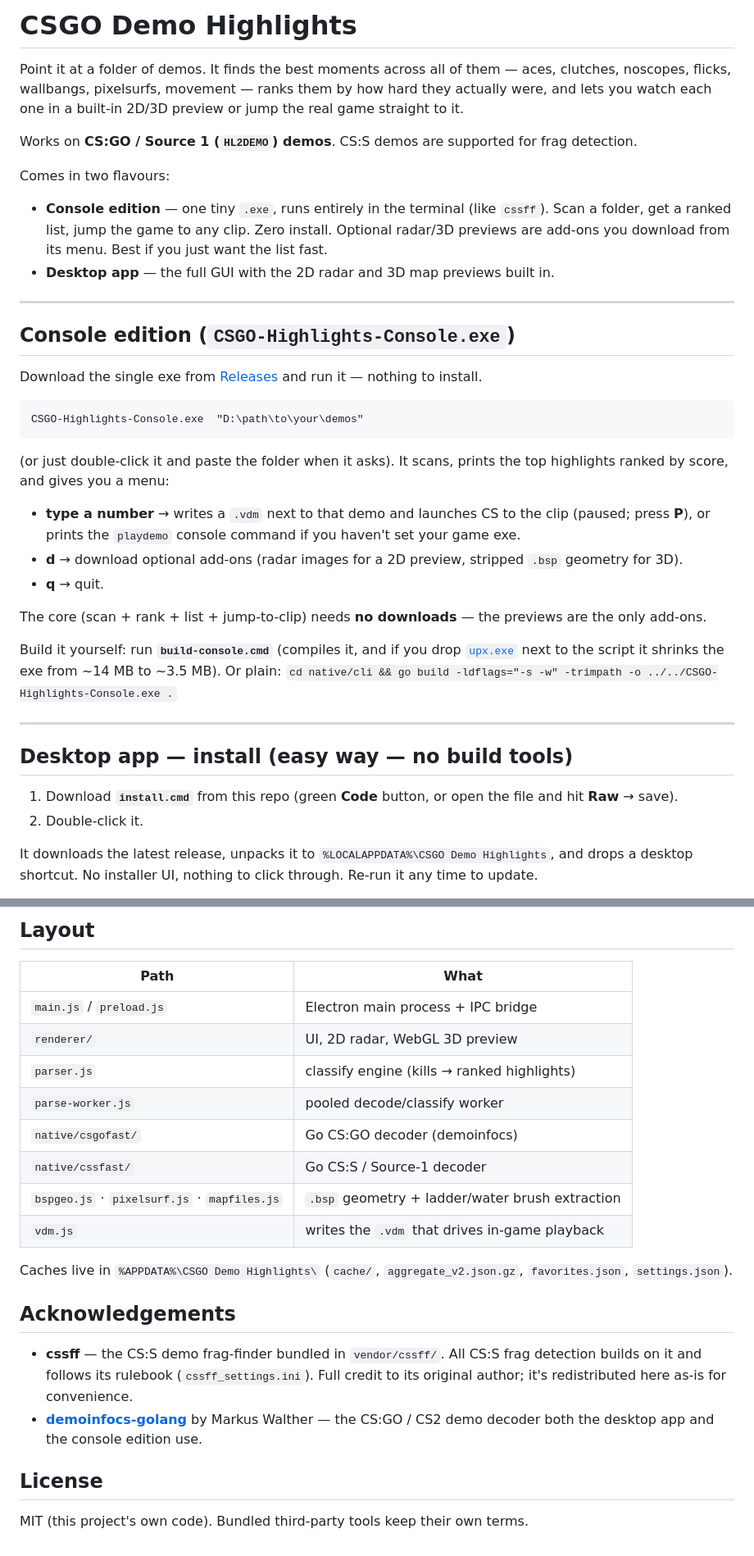
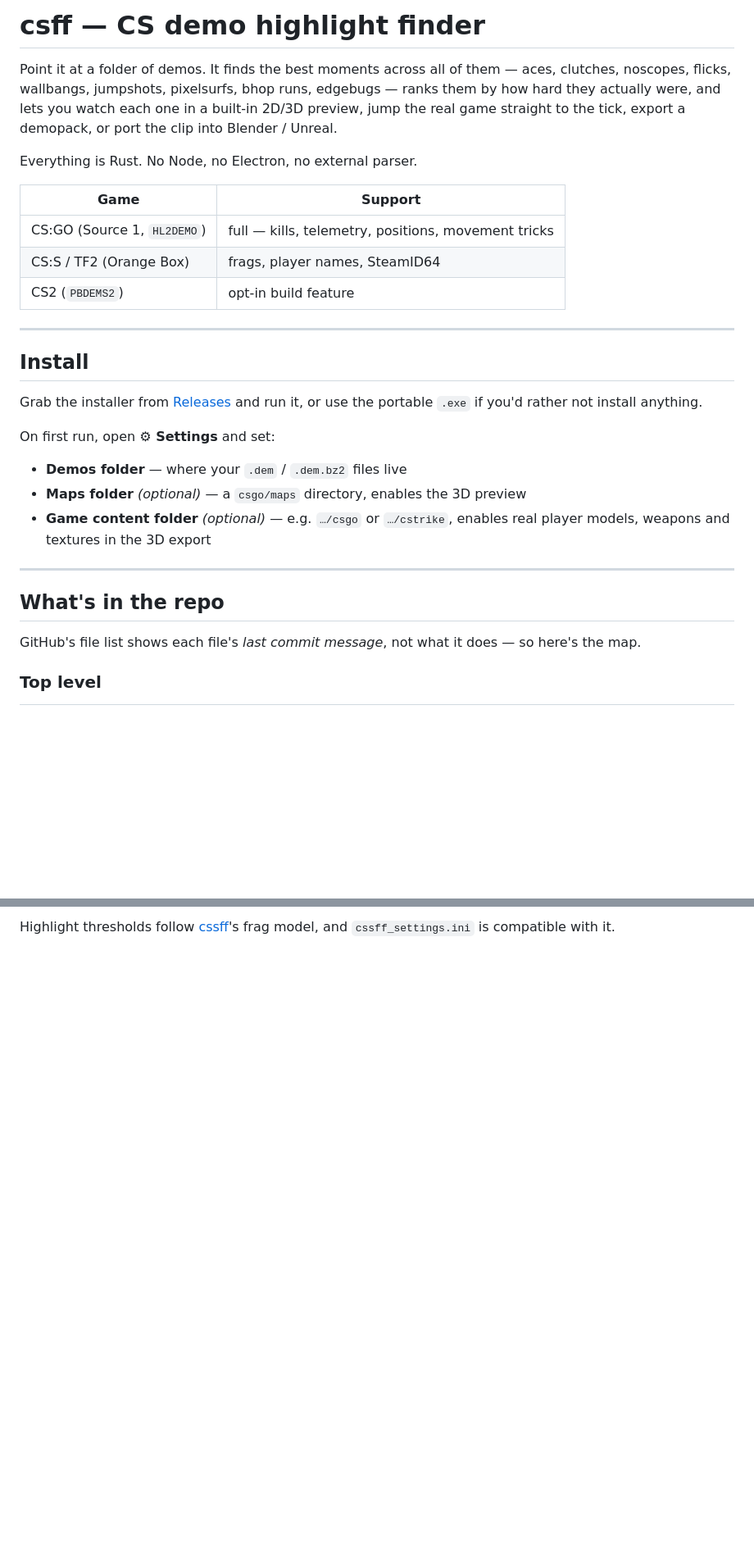
Before and after one commit to 3388888/csff, a Markdown page: README.md, 2 parts joined by grey strips. Shown at 82% size. Drawn GitHub-style; blank space fills up the shorter version.

Commit message:
Project overview and file-by-file map

````diff
--- a/README.md
+++ b/README.md
@@ -1,49 +1,37 @@
-# CSGO Demo Highlights
+# csff — CS demo highlight finder
 
 Point it at a folder of demos. It finds the best moments across all of them — aces, clutches,
-noscopes, flicks, wallbangs, pixelsurfs, movement — ranks them by how hard they actually were,
-and lets you watch each one in a built-in 2D/3D preview or jump the real game straight to it.
+noscopes, flicks, wallbangs, jumpshots, pixelsurfs, bhop runs, edgebugs — ranks them by how hard
+they actually were, and lets you watch each one in a built-in 2D/3D preview, jump the real game
+straight to the tick, export a demopack, or port the clip into Blender / Unreal.
 
-Works on **CS:GO / Source 1 (`HL2DEMO`) demos**. CS:S demos are supported for frag detection.
+Everything is Rust. No Node, no Electron, no external parser.
 
-Comes in two flavours:
-
-- **Console edition** — one tiny `.exe`, runs entirely in the terminal (like `cssff`). Scan a
-  folder, get a ranked list, jump the game to any clip. Zero install. Optional radar/3D previews
-  are add-ons you download from its menu. Best if you just want the list fast.
-- **Desktop app** — the full GUI with the 2D radar and 3D map previews built in.
+| Game | Support |
+| --- | --- |
+| CS:GO (Source 1, `HL2DEMO`) | full — kills, telemetry, positions, movement tricks |
+| CS:S / TF2 (Orange Box) | frags, player names, SteamID64 |
+| CS2 (`PBDEMS2`) | opt-in build feature |
 
 ---
 
-## Console edition (`CSGO-Highlights-Console.exe`)
+## Install
 
-Download the single exe from [Releases](https://github.com/3388888/cc-demo-highlights/releases)
-and run it — nothing to install.
+Grab the installer from [Releases](https://github.com/3388888/csff/releases) and run it, or use
+the portable `.exe` if you'd rather not install anything.
 
-```text
-CSGO-Highlights-Console.exe  "D:\path\to\your\demos"
-```
+On first run, open **⚙ Settings** and set:
 
-(or just double-click it and paste the folder when it asks). It scans, prints the top highlights
-ranked by score, and gives you a menu:
-
-- **type a number** → writes a `.vdm` next to that demo and launches CS to the clip (paused; press **P**), or prints the `playdemo` console command if you haven't set your game exe.
-- **d** → download optional add-ons (radar images for a 2D preview, stripped `.bsp` geometry for 3D).
-- **q** → quit.
-
-The core (scan + rank + list + jump-to-clip) needs **no downloads** — the previews are the only add-ons.
-
-Build it yourself: run **`build-console.cmd`** (compiles it, and if you drop
-[`upx.exe`](https://github.com/upx/upx/releases) next to the script it shrinks the exe from
-~14 MB to ~3.5 MB). Or plain: `cd native/cli && go build -ldflags="-s -w" -trimpath -o ../../CSGO-Highlights-Console.exe .`
+- **Demos folder** — where your `.dem` / `.dem.bz2` files live
+- **Maps folder** *(optional)* — a `csgo/maps` directory, enables the 3D preview
+- **Game content folder** *(optional)* — e.g. `…/csgo` or `…/cstrike`, enables real player
+  models, weapons and textures in the 3D export
 
 ---
 
-## Desktop app — install (easy way — no build tools)
+## What's in the repo
 
-1. Download **`install.cmd`** from this repo (green **Code** button, or open the file and hit **Raw** → save).
-2. Double-click it.
+GitHub's file list shows each file's *last commit message*, not what it does — so here's the map.
 
-It downloads the latest release, unpacks it to `%LOCALAPPDATA%\CSGO Demo Highlights`, and drops a
-desktop shortcut. No installer UI, nothing to click through. Re-run it any time to update.
+### Top level
 
@@ -137,26 +113,2 @@ package.cmd          # zip the portable build for a GitHub release (what install
-## Layout
-
-| Path | What |
-|---|---|
-| `main.js` / `preload.js` | Electron main process + IPC bridge |
-| `renderer/` | UI, 2D radar, WebGL 3D preview |
-| `parser.js` | classify engine (kills → ranked highlights) |
-| `parse-worker.js` | pooled decode/classify worker |
-| `native/csgofast/` | Go CS:GO decoder (demoinfocs) |
-| `native/cssfast/` | Go CS:S / Source-1 decoder |
-| `bspgeo.js` · `pixelsurf.js` · `mapfiles.js` | `.bsp` geometry + ladder/water brush extraction |
-| `vdm.js` | writes the `.vdm` that drives in-game playback |
-
-Caches live in `%APPDATA%\CSGO Demo Highlights\` (`cache/`, `aggregate_v2.json.gz`, `favorites.json`, `settings.json`).
-
-## Acknowledgements
-
-- **cssff** — the CS:S demo frag-finder bundled in `vendor/cssff/`. All CS:S frag detection
-  builds on it and follows its rulebook (`cssff_settings.ini`). Full credit to its original
-  author; it's redistributed here as-is for convenience.
-- **[demoinfocs-golang](https://github.com/markus-wa/demoinfocs-golang)** by Markus Walther —
-  the CS:GO / CS2 demo decoder both the desktop app and the console edition use.
-
-## License
-
-MIT (this project's own code). Bundled third-party tools keep their own terms.
+Highlight thresholds follow [cssff](https://github.com/kkthxbye-code/cssff)'s frag model, and
+`cssff_settings.ini` is compatible with it.
````
Also changed, not shown: other parts of README.md (+66 -78 lines).
